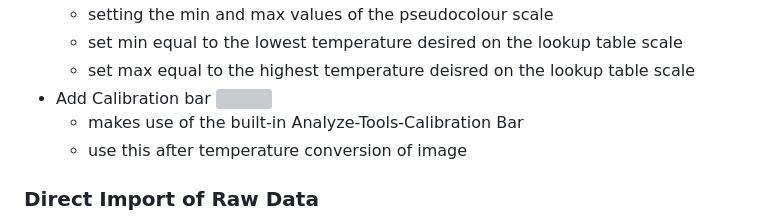
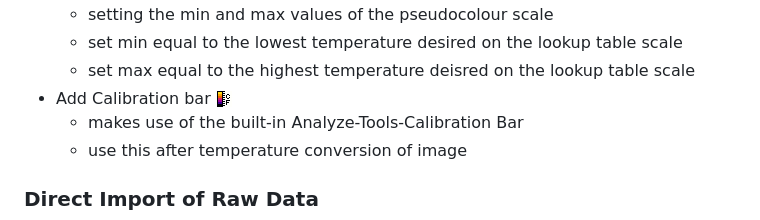
Before and after one commit to gtatters/ThermImageJ, a Markdown page: Readme.md, the part around the change. GitHub-like rendering; grey boxes are pictures that could not be loaded.

Commit message:
Added icons

```diff
--- a/Readme.md
+++ b/Readme.md
@@ -165,7 +165,7 @@ Main Functions and Features
     -   setting the min and max values of the pseudocolour scale
     -   set min equal to the lowest temperature desired on the lookup table scale
     -   set max equal to the highest temperature deisred on the lookup table scale
--   Add Calibration bar <img src='./images/Calbar.png'>
+-   Add Calibration bar <img src='./images/CalBar.png'>
     -   makes use of the built-in Analyze-Tools-Calibration Bar
     -   use this after temperature conversion of image
 
```
Also changed, not shown: images/InvertLUT.png.
